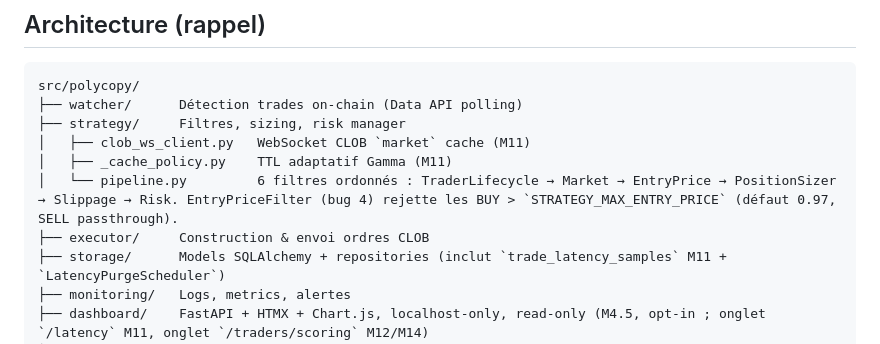
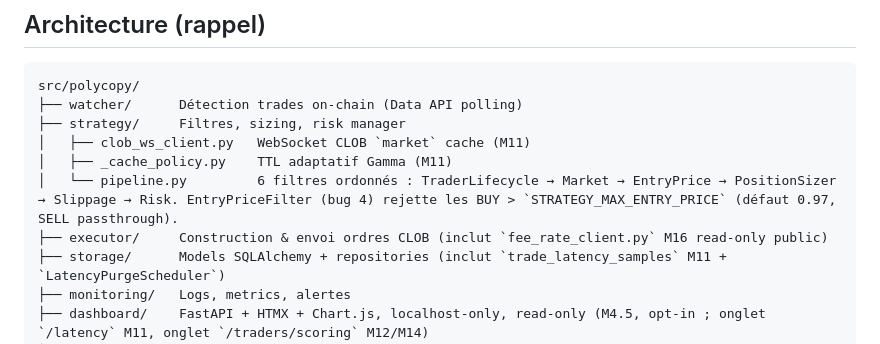
Before and after one commit to nexiumito/polycopy, a Markdown page: CLAUDE.md, the part around one of its changes. Drawn GitHub-style.

Commit message:
docs(claude): document M16 dynamic taker fees in CLAUDE.md
Ajoute la section M16 dans §Sécurité avec les invariants et le pattern
d'usage du FeeRateClient + PositionSizer EV-aware. Update §Architecture
pour mentionner fee_rate_client.py.

Note les 4 décisions clés :
- base_fee endpoint = flag binaire (>0 = fee-enabled), pas un rate utilisable
- Mapping market.fee_type Gamma → params formule Polymarket officielle
  (crypto_fees_v2 / sports_fees_v2 / fallback Crypto)
- Approximation EV polycopy = expected_max_gain (pas une vraie EV Bayésienne)
- SELL passthrough strict (D5) — fee on-chain gérée par le contrat à
  l'execution, polycopy ne refait pas le calcul côté pipeline

Inclut le fallback worst-case Decimal("0.018") (1.80% post-rollout March 30
2026) et le seuil default STRATEGY_MIN_EV_USD_AFTER_FEE=0.05$.

Co-Authored-By: Claude Opus 4.7 (1M context) <noreply@anthropic.com>

```diff
--- a/CLAUDE.md
+++ b/CLAUDE.md
@@ -46,7 +47,7 @@ src/polycopy/
 │   ├── clob_ws_client.py   WebSocket CLOB `market` cache (M11)
 │   ├── _cache_policy.py    TTL adaptatif Gamma (M11)
 │   └── pipeline.py         6 filtres ordonnés : TraderLifecycle → Market → EntryPrice → PositionSizer → Slippage → Risk. EntryPriceFilter (bug 4) rejette les BUY > `STRATEGY_MAX_ENTRY_PRICE` (défaut 0.97, SELL passthrough).
-├── executor/     Construction & envoi ordres CLOB
+├── executor/     Construction & envoi ordres CLOB (inclut `fee_rate_client.py` M16 read-only public)
 ├── storage/      Models SQLAlchemy + repositories (inclut `trade_latency_samples` M11 + `LatencyPurgeScheduler`)
 ├── monitoring/   Logs, metrics, alertes
 ├── dashboard/    FastAPI + HTMX + Chart.js, localhost-only, read-only (M4.5, opt-in ; onglet `/latency` M11, onglet `/traders/scoring` M12/M14)
```
Also changed, not shown: other parts of CLAUDE.md (+1 -0 lines).
